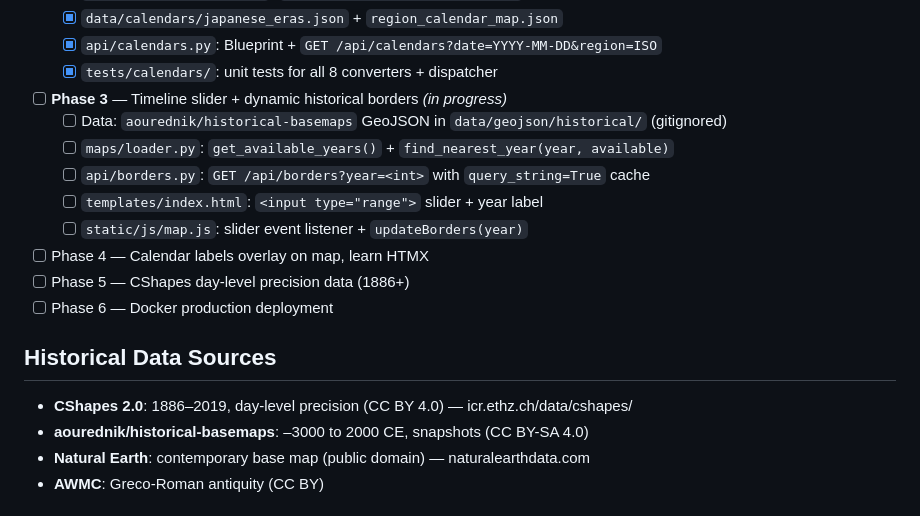
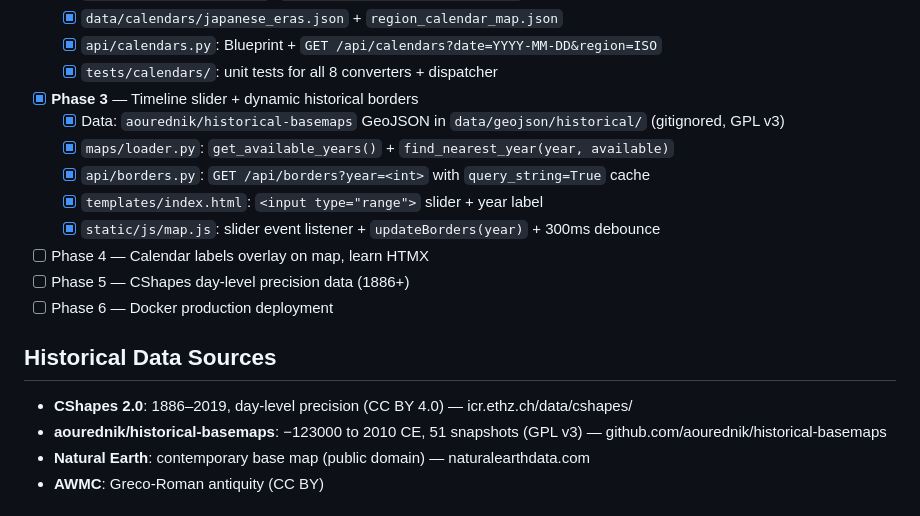
Before and after one commit to Binardino/Calendiorama-Atlas-Temporis, a Markdown page: CLAUDE.md, the part around the change. Drawn GitHub-style.

```diff
--- a/CLAUDE.md
+++ b/CLAUDE.md
@@ -81,12 +81,12 @@ Phases:
   - [x] `data/calendars/japanese_eras.json` + `region_calendar_map.json`
   - [x] `api/calendars.py`: Blueprint + `GET /api/calendars?date=YYYY-MM-DD&region=ISO`
   - [x] `tests/calendars/`: unit tests for all 8 converters + dispatcher
-- [ ] **Phase 3** — Timeline slider + dynamic historical borders *(in progress)*
-  - [ ] Data: `aourednik/historical-basemaps` GeoJSON in `data/geojson/historical/` (gitignored)
-  - [ ] `maps/loader.py`: `get_available_years()` + `find_nearest_year(year, available)`
-  - [ ] `api/borders.py`: `GET /api/borders?year=<int>` with `query_string=True` cache
-  - [ ] `templates/index.html`: `<input type="range">` slider + year label
-  - [ ] `static/js/map.js`: slider event listener + `updateBorders(year)`
+- [x] **Phase 3** — Timeline slider + dynamic historical borders
+  - [x] Data: `aourednik/historical-basemaps` GeoJSON in `data/geojson/historical/` (gitignored, GPL v3)
+  - [x] `maps/loader.py`: `get_available_years()` + `find_nearest_year(year, available)`
+  - [x] `api/borders.py`: `GET /api/borders?year=<int>` with `query_string=True` cache
+  - [x] `templates/index.html`: `<input type="range">` slider + year label
+  - [x] `static/js/map.js`: slider event listener + `updateBorders(year)` + 300ms debounce
 - [ ] Phase 4 — Calendar labels overlay on map, learn HTMX
 - [ ] Phase 5 — CShapes day-level precision data (1886+)
 - [ ] Phase 6 — Docker production deployment
@@ -94,7 +94,7 @@ Phases:
 ## Historical Data Sources
 
 - **CShapes 2.0**: 1886–2019, day-level precision (CC BY 4.0) — icr.ethz.ch/data/cshapes/
-- **aourednik/historical-basemaps**: –3000 to 2000 CE, snapshots (CC BY-SA 4.0)
+- **aourednik/historical-basemaps**: −123000 to 2010 CE, 51 snapshots (GPL v3) — github.com/aourednik/historical-basemaps
 - **Natural Earth**: contemporary base map (public domain) — naturalearthdata.com
 - **AWMC**: Greco-Roman antiquity (CC BY)
 
```
Also changed, not shown: CHANGELOG.md (+24 -1 lines).
